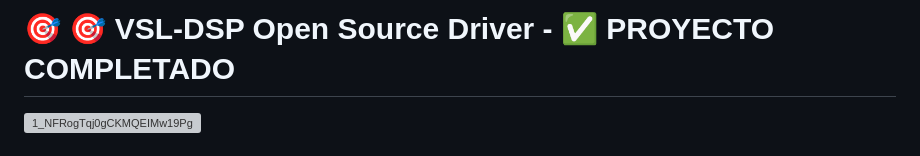
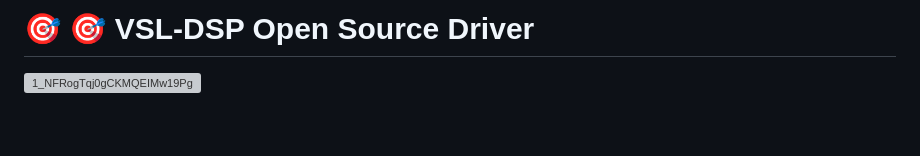
Before and after one commit to grisuno/VSL-DSP, a Markdown page: README.md, the part around the change. Drawn GitHub-style; blank space fills up the shorter version; grey boxes are pictures that could not be loaded.

```diff
--- a/README.md
+++ b/README.md
@@ -1,4 +1,4 @@
-# 🎯 🎯 VSL-DSP Open Source Driver - ✅ PROYECTO COMPLETADO
+# 🎯 🎯 VSL-DSP Open Source Driver
 ![1_NFRogTqj0gCKMQEIMw19Pg](https://github.com/user-attachments/assets/29cea052-00c0-4ef6-88cb-bb293f254959)
 
 # AudioBox 22 VSL Linux Driver
```
